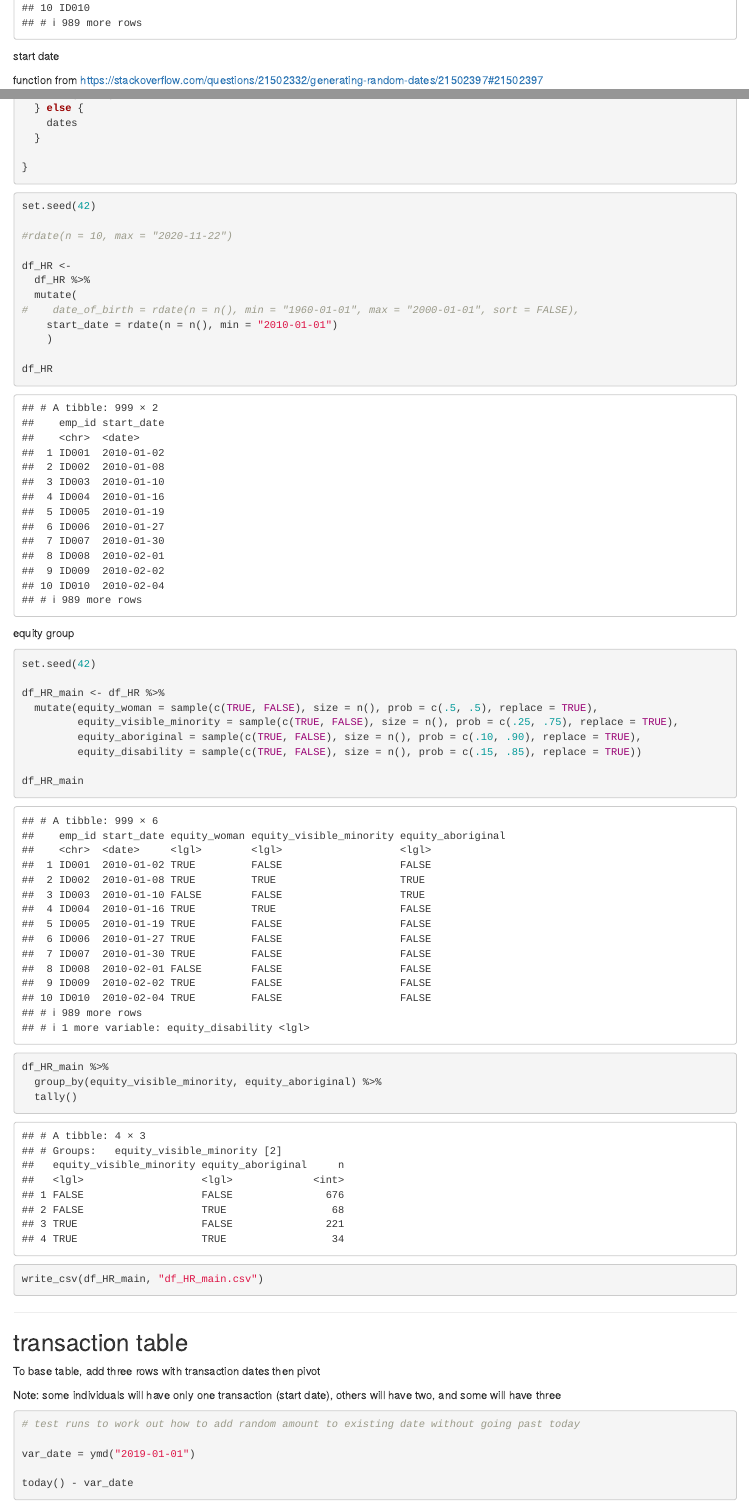
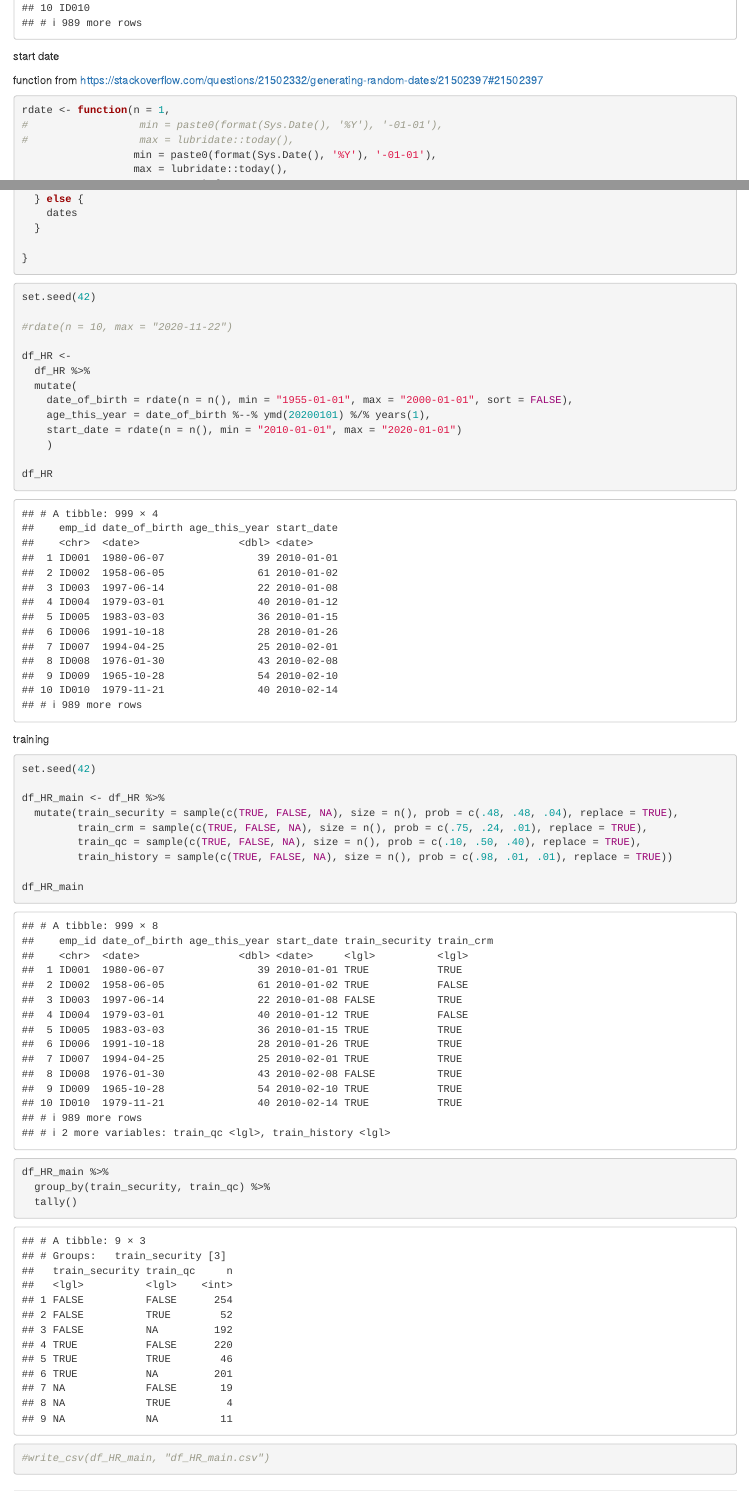
Before and after one commit to MonkmanMH/data-example-CR25, an R Markdown document (data_generate.Rmd): the page in a window 1100 px wide, from 2000 px down, and a second part further down, joined at a grey line. Rendered offline with R 4.5, knitr and Pandoc, with nearby package versions; some code elsewhere in the file could not run offline.

Commit message:
data generation

````diff
--- a/data_generate.Rmd
+++ b/data_generate.Rmd
@@ -89,6 +89,8 @@ function from https://stackoverflow.com/questions/21502332/generating-random-dat
 ```{r date_function}
 
 rdate <- function(n = 1,
+#                  min = paste0(format(Sys.Date(), '%Y'), '-01-01'),
+#                  max = lubridate::today(),
                   min = paste0(format(Sys.Date(), '%Y'), '-01-01'),
                   max = lubridate::today(),
                   sort = TRUE) {
@@ -113,33 +115,34 @@ set.seed(42)
 df_HR <-
   df_HR %>%
   mutate(
-#    date_of_birth = rdate(n = n(), min = "1960-01-01", max = "2000-01-01", sort = FALSE),
-    start_date = rdate(n = n(), min = "2010-01-01")
+    date_of_birth = rdate(n = n(), min = "1955-01-01", max = "2000-01-01", sort = FALSE),
+    age_this_year = date_of_birth %--% ymd(20200101) %/% years(1),
+    start_date = rdate(n = n(), min = "2010-01-01", max = "2020-01-01")
     )
 
 df_HR
 
 ```
 
-equity group
+training
 
 ```{r}
 
 set.seed(42)
 
 df_HR_main <- df_HR %>%
-  mutate(equity_woman = sample(c(TRUE, FALSE), size = n(), prob = c(.5, .5), replace = TRUE),
-         equity_visible_minority = sample(c(TRUE, FALSE), size = n(), prob = c(.25, .75), replace = TRUE),
-         equity_aboriginal = sample(c(TRUE, FALSE), size = n(), prob = c(.10, .90), replace = TRUE),
-         equity_disability = sample(c(TRUE, FALSE), size = n(), prob = c(.15, .85), replace = TRUE))
+  mutate(train_security = sample(c(TRUE, FALSE, NA), size = n(), prob = c(.48, .48, .04), replace = TRUE),
+         train_crm = sample(c(TRUE, FALSE, NA), size = n(), prob = c(.75, .24, .01), replace = TRUE),
+         train_qc = sample(c(TRUE, FALSE, NA), size = n(), prob = c(.10, .50, .40), replace = TRUE),
+         train_history = sample(c(TRUE, FALSE, NA), size = n(), prob = c(.98, .01, .01), replace = TRUE))
 
 df_HR_main
 
 df_HR_main %>%
-  group_by(equity_visible_minority, equity_aboriginal) %>%
+  group_by(train_security, train_qc) %>%
   tally()
 
-write_csv(df_HR_main, "df_HR_main.csv")
+#write_csv(df_HR_main, "df_HR_main.csv")
 
 ```
 
````
Also changed, not shown: data_generate.Rmd (2 more changed lines).
